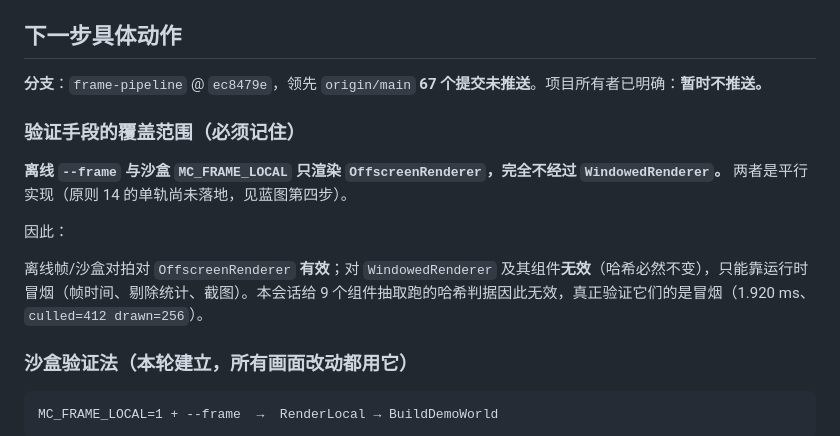
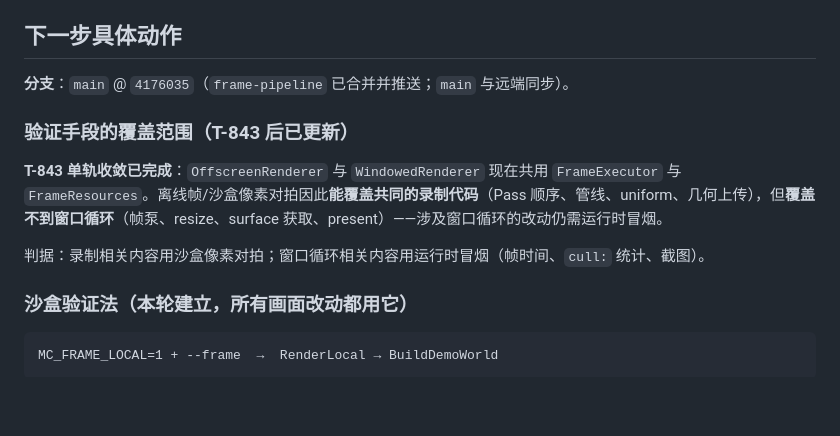
Before and after one commit to a1544676809/Sharpcraft, a Markdown page: docs/STATE.md, the part around the change. GitHub-like rendering; blank space fills up the shorter version.

Commit message:
docs: bring the state file in line with what was merged and pushed
It still described the branch sixty seven commits behind and a decision not to push, both long overtaken. More importantly it still said the offline path never reaches the window renderer, which stopped being true when the two were converged - the shared recording is now covered by the sandbox comparison, and only the window loop itself is not.

```diff
--- a/docs/STATE.md
+++ b/docs/STATE.md
@@ -49,15 +49,14 @@ M5.3 渲染管线。当前焦点：**渲染性能**。
 
 ## 下一步具体动作
 
-**分支**：`frame-pipeline` @ `ec8479e`，领先 `origin/main` **67 个提交未推送**。项目所有者已明确：**暂时不推送。**
+**分支**：`main` @ `4176035`（`frame-pipeline` 已合并并推送；`main` 与远端同步）。
 
-### 验证手段的覆盖范围（必须记住）
+### 验证手段的覆盖范围（T-843 后已更新）
 
-**离线 `--frame` 与沙盒 `MC_FRAME_LOCAL` 只渲染 `OffscreenRenderer`，完全不经过 `WindowedRenderer`。** 两者是平行实现（原则 14 的单轨尚未落地，见蓝图第四步）。
+**T-843 单轨收敛已完成**：`OffscreenRenderer` 与 `WindowedRenderer` 现在共用 `FrameExecutor` 与 `FrameResources`。离线帧/沙盒像素对拍因此**能覆盖共同的录制代码**（Pass 顺序、管线、uniform、几何上传），但**覆盖不到窗口循环**（帧泵、resize、surface 获取、present）——涉及窗口循环的改动仍需运行时冒烟。
 
-因此：
 
-离线帧/沙盒对拍对 `OffscreenRenderer` **有效**；对 `WindowedRenderer` 及其组件**无效**（哈希必然不变），只能靠运行时冒烟（帧时间、剔除统计、截图）。本会话给 9 个组件抽取跑的哈希判据因此无效，真正验证它们的是冒烟（1.920 ms、`culled=412 drawn=256`）。
+判据：录制相关内容用沙盒像素对拍；窗口循环相关内容用运行时冒烟（帧时间、`cull:` 统计、截图）。
 
 
 ### 沙盒验证法（本轮建立，所有画面改动都用它）
```
